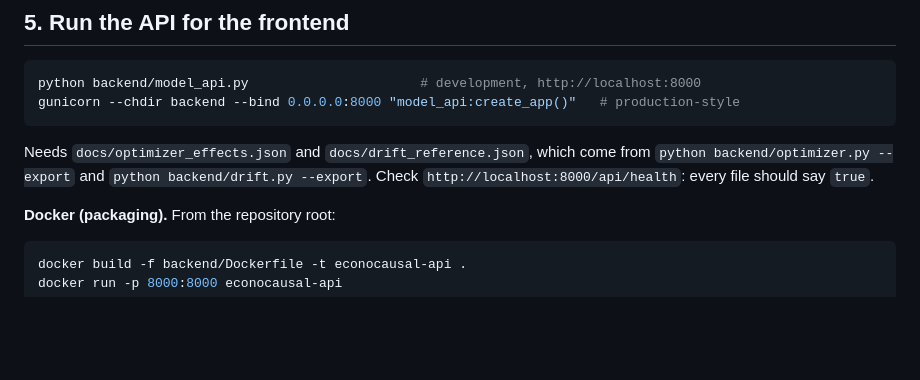
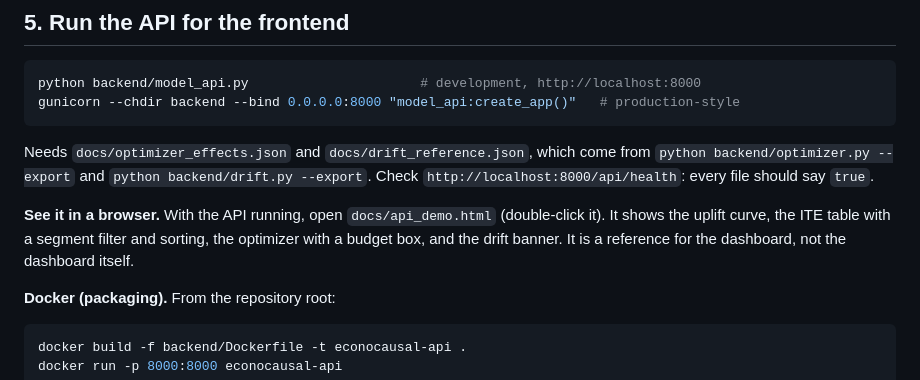
Before and after one commit to kirat467/EconoCasual, a Markdown page: docs/how_to_run.md, the part around the change. Rendered like a GitHub page; blank space fills up the shorter version.

Commit message:
Update how_to_run.md with API demo and Docker info
Added instructions for viewing the API demo in a browser and clarified Docker usage.

````diff
--- a/docs/how_to_run.md
+++ b/docs/how_to_run.md
@@ -42,6 +42,8 @@ gunicorn --chdir backend --bind 0.0.0.0:8000 "model_api:create_app()"   # produc
 ```
 Needs `docs/optimizer_effects.json` and `docs/drift_reference.json`, which come from `python backend/optimizer.py --export` and `python backend/drift.py --export`. Check `http://localhost:8000/api/health`: every file should say `true`.
 
+**See it in a browser.** With the API running, open `docs/api_demo.html` (double-click it). It shows the uplift curve, the ITE table with a segment filter and sorting, the optimizer with a budget box, and the drift banner. It is a reference for the dashboard, not the dashboard itself.
+
 **Docker (packaging).** From the repository root:
 ```bash
 docker build -f backend/Dockerfile -t econocausal-api .
````
